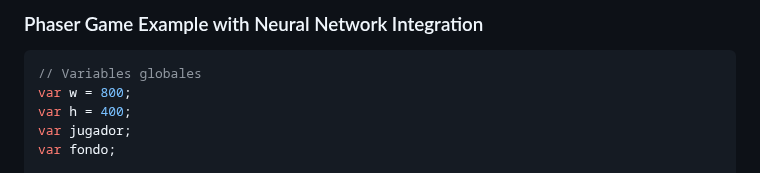
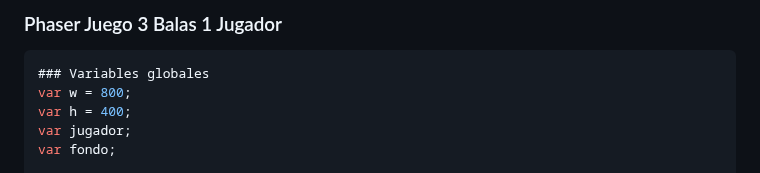
Before and after one commit to RoyerMoon/Inteligencia-Artifical, a Markdown page: phaser.md, the part around one of its changes. Rendered like a GitHub page.

````diff
--- a/phaser.md
+++ b/phaser.md
@@ -1,7 +1,7 @@
-### Phaser Game Example with Neural Network Integration
+### Phaser Juego 3 Balas 1 Jugador
 
 ```javascript
-// Variables globales
+### Variables globales
 var w = 800;
 var h = 400;
 var jugador;
````
Also changed, not shown: other parts of phaser.md (+23 -23 lines).
